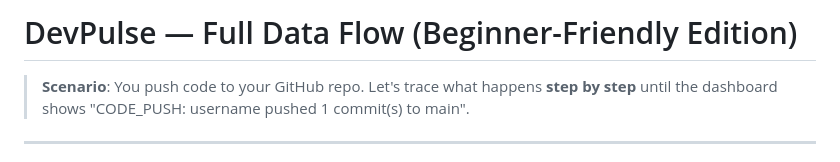
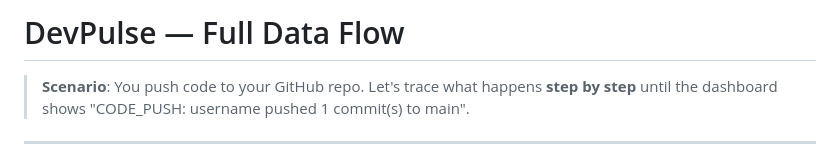
Before and after one commit to luckyshukla8866-sv/DevPulse, a Markdown page: README.md, the part around the change. Drawn GitHub-style.

Commit message:
Update README title and scenario description

```diff
--- a/README.md
+++ b/README.md
@@ -1,4 +1,4 @@
-# DevPulse — Full Data Flow (Beginner-Friendly Edition)
+# DevPulse — Full Data Flow
 
 > **Scenario**: You push code to your GitHub repo. Let's trace what happens **step by step** until the dashboard shows "CODE_PUSH: username pushed 1 commit(s) to main".
 
```
